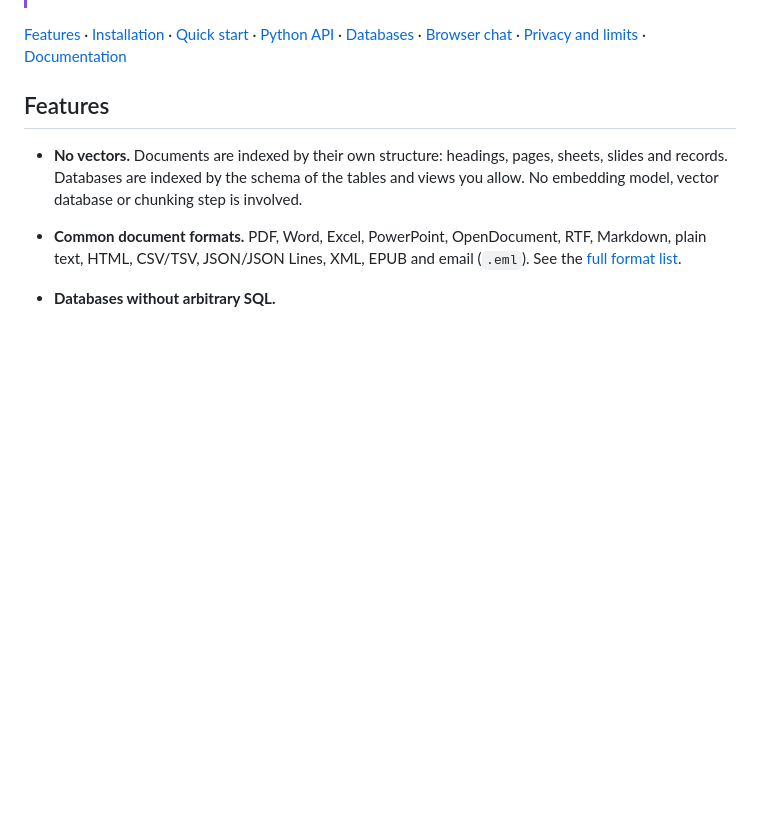
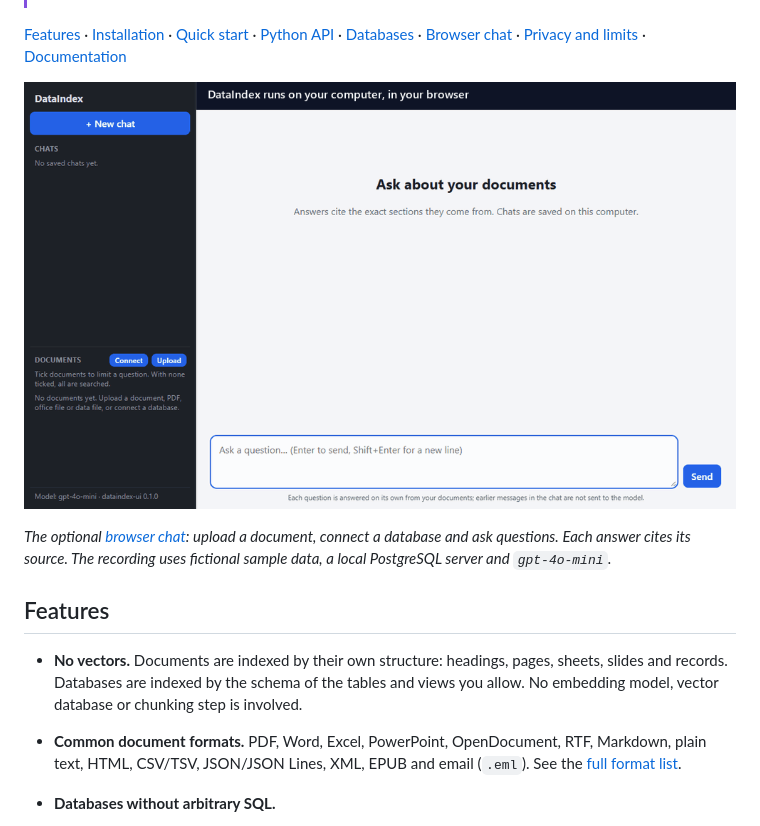
Before and after one commit to oxdar/DataIndex, a Markdown page: README.md, the part around the change. Rendered like a GitHub page; pictures changed too: assets/dataindex-ui-demo.gif (added); blank space fills up the shorter version.

Commit message:
Add browser chat demo animation to the README
A 23-second GIF (379 KiB) shows a Word document upload, a PostgreSQL connection and two cited answers in the browser chat. It uses fictional sample data and sits below the navigation links in the README.

Co-authored-by: Copilot <223556219+Copilot@users.noreply.github.com>

```diff
--- a/README.md
+++ b/README.md
@@ -17,6 +17,12 @@ from Python, from the command line, or in an optional local browser chat.
 [Features](#features) · [Installation](#installation) · [Quick start](#quick-start) ·
 [Python API](#python-api) · [Databases](#databases) · [Browser chat](#browser-chat) ·
 [Privacy and limits](#privacy-security-and-limits) · [Documentation](#documentation)
+
+![Animated demo of the DataIndex browser chat: a Word document is uploaded, a PostgreSQL database is connected, and two questions are answered with expandable citations that show the source, version, operation and exact location.](assets/dataindex-ui-demo.gif)
+
+*The optional [browser chat](#browser-chat): upload a document, connect a
+database and ask questions. Each answer cites its source. The recording uses
+fictional sample data, a local PostgreSQL server and `gpt-4o-mini`.*
 
 ## Features
 
```
